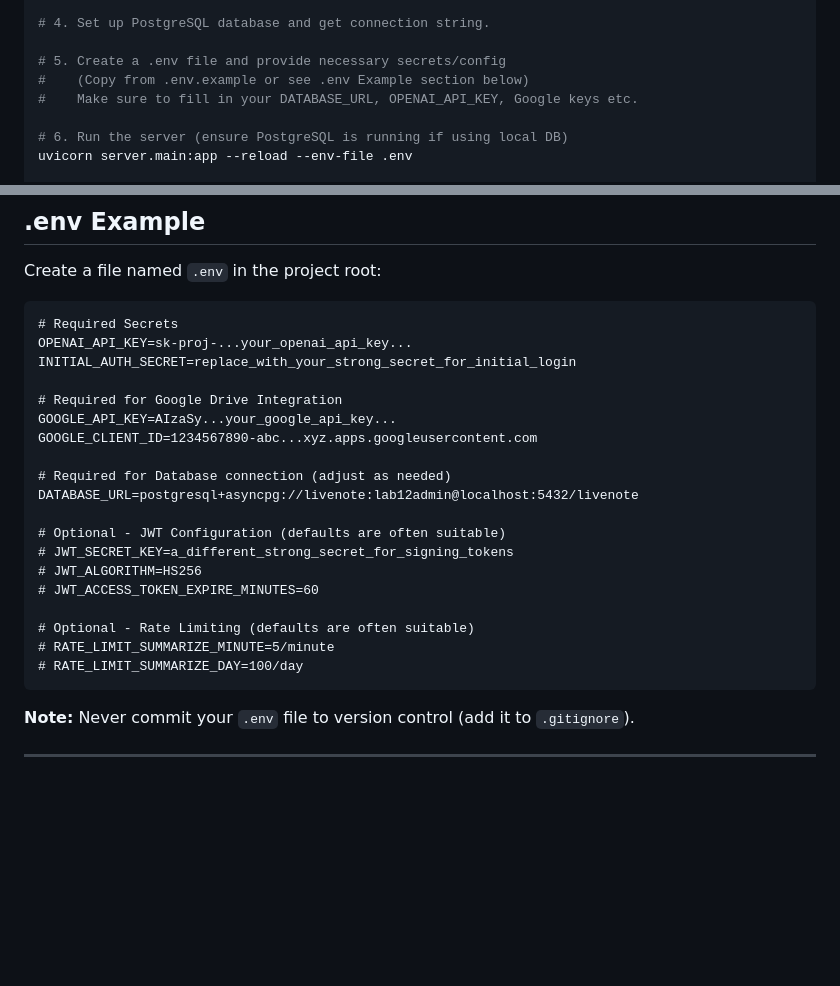
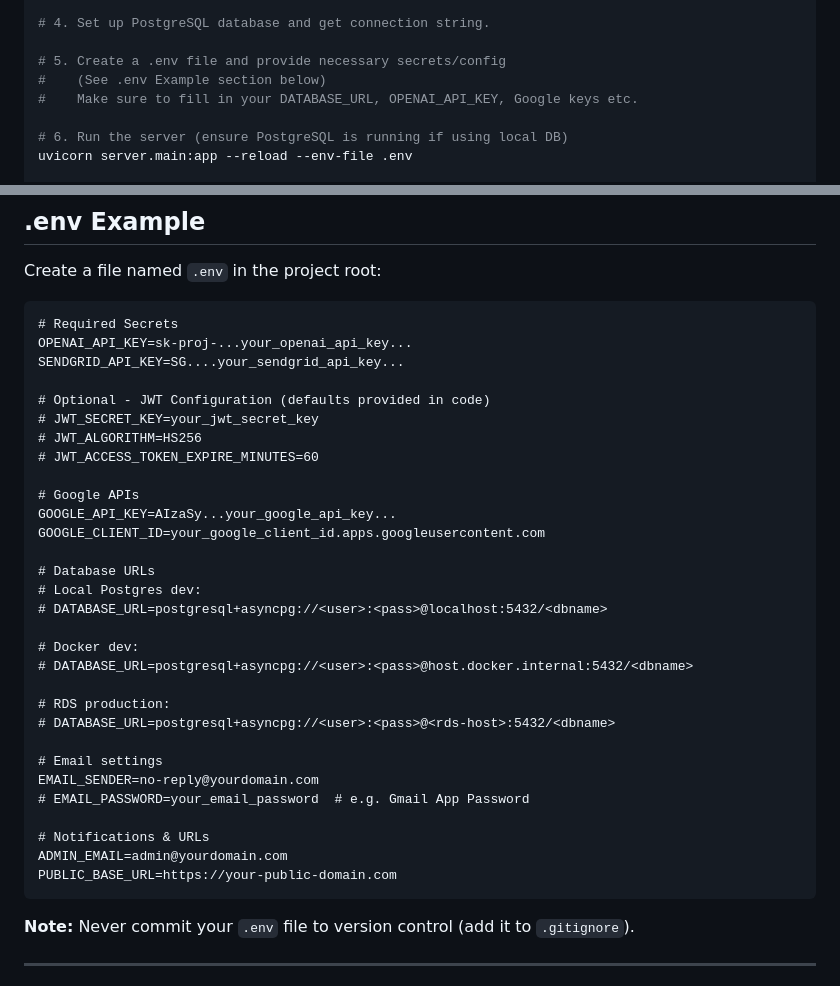
Before and after one commit to sibisai/lab12, a Markdown page: README.md, 2 parts joined by grey strips. Drawn GitHub-style; blank space fills up the shorter version.

Commit message:
update .env example in README

````diff
--- a/README.md
+++ b/README.md
@@ -55,7 +55,7 @@ rm vosk-model-en-us-0.22.zip
 # 4. Set up PostgreSQL database and get connection string.
 
 # 5. Create a .env file and provide necessary secrets/config
-#    (Copy from .env.example or see .env Example section below)
+#    (See .env Example section below)
 #    Make sure to fill in your DATABASE_URL, OPENAI_API_KEY, Google keys etc.
 
 # 6. Run the server (ensure PostgreSQL is running if using local DB)
@@ -182,23 +182,34 @@ Create a file named `.env` in the project root:
 ```dotenv
 # Required Secrets
 OPENAI_API_KEY=sk-proj-...your_openai_api_key...
-INITIAL_AUTH_SECRET=replace_with_your_strong_secret_for_initial_login
+SENDGRID_API_KEY=SG....your_sendgrid_api_key...
 
-# Required for Google Drive Integration
-GOOGLE_API_KEY=AIzaSy...your_google_api_key...
-GOOGLE_CLIENT_ID=1234567890-abc...xyz.apps.googleusercontent.com
-
-# Required for Database connection (adjust as needed)
-DATABASE_URL=postgresql+asyncpg://livenote:lab12admin@localhost:5432/livenote
-
-# Optional - JWT Configuration (defaults are often suitable)
-# JWT_SECRET_KEY=a_different_strong_secret_for_signing_tokens
+# Optional - JWT Configuration (defaults provided in code)
+# JWT_SECRET_KEY=your_jwt_secret_key
 # JWT_ALGORITHM=HS256
 # JWT_ACCESS_TOKEN_EXPIRE_MINUTES=60
 
-# Optional - Rate Limiting (defaults are often suitable)
-# RATE_LIMIT_SUMMARIZE_MINUTE=5/minute
-# RATE_LIMIT_SUMMARIZE_DAY=100/day
+# Google APIs
+GOOGLE_API_KEY=AIzaSy...your_google_api_key...
+GOOGLE_CLIENT_ID=your_google_client_id.apps.googleusercontent.com
+
+# Database URLs
+# Local Postgres dev:
+# DATABASE_URL=postgresql+asyncpg://<user>:<pass>@localhost:5432/<dbname>
+
+# Docker dev:
+# DATABASE_URL=postgresql+asyncpg://<user>:<pass>@host.docker.internal:5432/<dbname>
+
+# RDS production:
+# DATABASE_URL=postgresql+asyncpg://<user>:<pass>@<rds-host>:5432/<dbname>
+
+# Email settings
+EMAIL_SENDER=no-reply@yourdomain.com
+# EMAIL_PASSWORD=your_email_password  # e.g. Gmail App Password
+
+# Notifications & URLs
+ADMIN_EMAIL=admin@yourdomain.com
+PUBLIC_BASE_URL=https://your-public-domain.com
 ```
 
 **Note:** Never commit your `.env` file to version control (add it to `.gitignore`).
````
